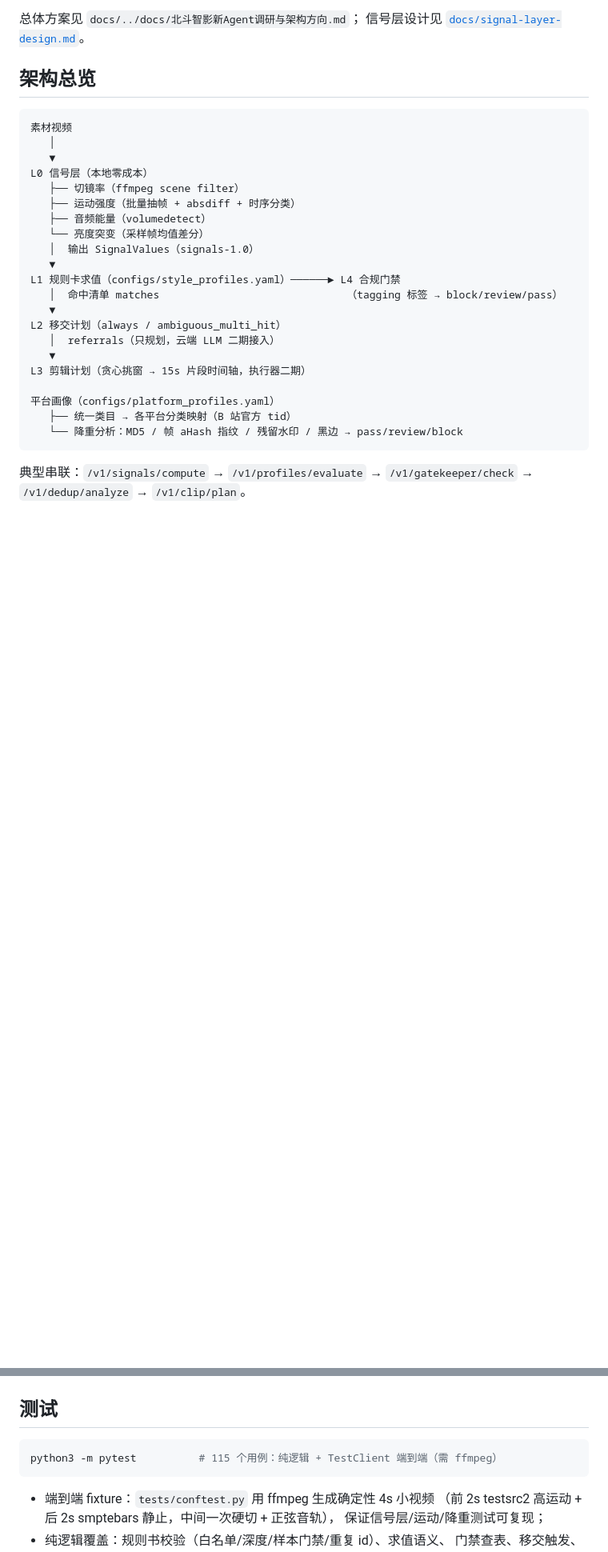
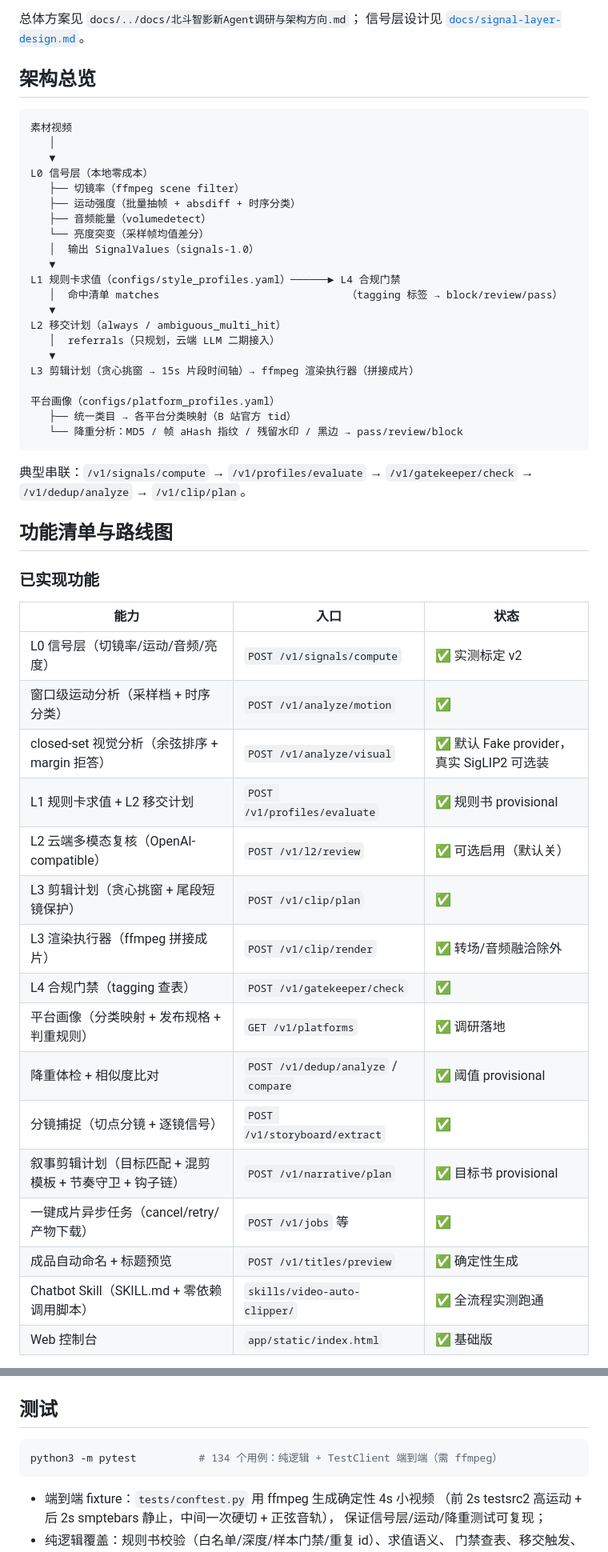
Before and after one commit to AbstrAct404/video_auto_clipper, a Markdown page: README.md, 2 parts joined by grey strips. Shown at 80% size. GitHub-like rendering; blank space fills up the shorter version.

Commit message:
docs(readme): add feature inventory and roadmap; sync executor/rhythm-guard/hook-chain status, test count 134

````diff
--- a/README.md
+++ b/README.md
@@ -33,7 +35,7 @@ L1 规则卡求值（configs/style_profiles.yaml）──────► L4 合
 L2 移交计划（always / ambiguous_multi_hit）
    │  referrals（只规划，云端 LLM 二期接入）
    ▼
-L3 剪辑计划（贪心挑窗 → 15s 片段时间轴，执行器二期）
+L3 剪辑计划（贪心挑窗 → 15s 片段时间轴）→ ffmpeg 渲染执行器（拼接成片）
 
 平台画像（configs/platform_profiles.yaml）
    ├── 统一类目 → 各平台分类映射（B 站官方 tid）
@@ -42,3 +44,27 @@ L3 剪辑计划（贪心挑窗 → 15s 片段时间轴，执行器二期）
 
 典型串联：`/v1/signals/compute` → `/v1/profiles/evaluate` →
 `/v1/gatekeeper/check` → `/v1/dedup/analyze` → `/v1/clip/plan`。
+
+## 功能清单与路线图
+
+### 已实现功能
+
+| 能力 | 入口 | 状态 |
+|---|---|---|
+| L0 信号层（切镜率/运动/音频/亮度） | `POST /v1/signals/compute` | ✅ 实测标定 v2 |
+| 窗口级运动分析（采样档 + 时序分类） | `POST /v1/analyze/motion` | ✅ |
+| closed-set 视觉分析（余弦排序 + margin 拒答） | `POST /v1/analyze/visual` | ✅ 默认 Fake provider，真实 SigLIP2 可选装 |
+| L1 规则卡求值 + L2 移交计划 | `POST /v1/profiles/evaluate` | ✅ 规则书 provisional |
+| L2 云端多模态复核（OpenAI-compatible） | `POST /v1/l2/review` | ✅ 可选启用（默认关） |
+| L3 剪辑计划（贪心挑窗 + 尾段短镜保护） | `POST /v1/clip/plan` | ✅ |
+| L3 渲染执行器（ffmpeg 拼接成片） | `POST /v1/clip/render` | ✅ 转场/音频融洽除外 |
+| L4 合规门禁（tagging 查表） | `POST /v1/gatekeeper/check` | ✅ |
+| 平台画像（分类映射 + 发布规格 + 判重规则） | `GET /v1/platforms` | ✅ 调研落地 |
+| 降重体检 + 相似度比对 | `POST /v1/dedup/analyze` / `compare` | ✅ 阈值 provisional |
+| 分镜捕捉（切点分镜 + 逐镜信号） | `POST /v1/storyboard/extract` | ✅ |
+| 叙事剪辑计划（目标匹配 + 混剪模板 + 节奏守卫 + 钩子链） | `POST /v1/narrative/plan` | ✅ 目标书 provisional |
+| 一键成片异步任务（cancel/retry/产物下载） | `POST /v1/jobs` 等 | ✅ |
+| 成品自动命名 + 标题预览 | `POST /v1/titles/preview` | ✅ 确定性生成 |
+| Chatbot Skill（SKILL.md + 零依赖调用脚本） | `skills/video-auto-clipper/` | ✅ 全流程实测跑通 |
+| Web 控制台 | `app/static/index.html` | ✅ 基础版 |
+
@@ -336,7 +381,7 @@ block > review > pass；未知维度/缺失标签忽略并记 notes，绝不因
 ## 测试
 
 ```bash
-python3 -m pytest          # 115 个用例：纯逻辑 + TestClient 端到端（需 ffmpeg）
+python3 -m pytest          # 134 个用例：纯逻辑 + TestClient 端到端（需 ffmpeg）
 ```
 
 - 端到端 fixture：`tests/conftest.py` 用 ffmpeg 生成确定性 4s 小视频
````
Also changed, not shown: other parts of README.md (+26 -5 lines).
